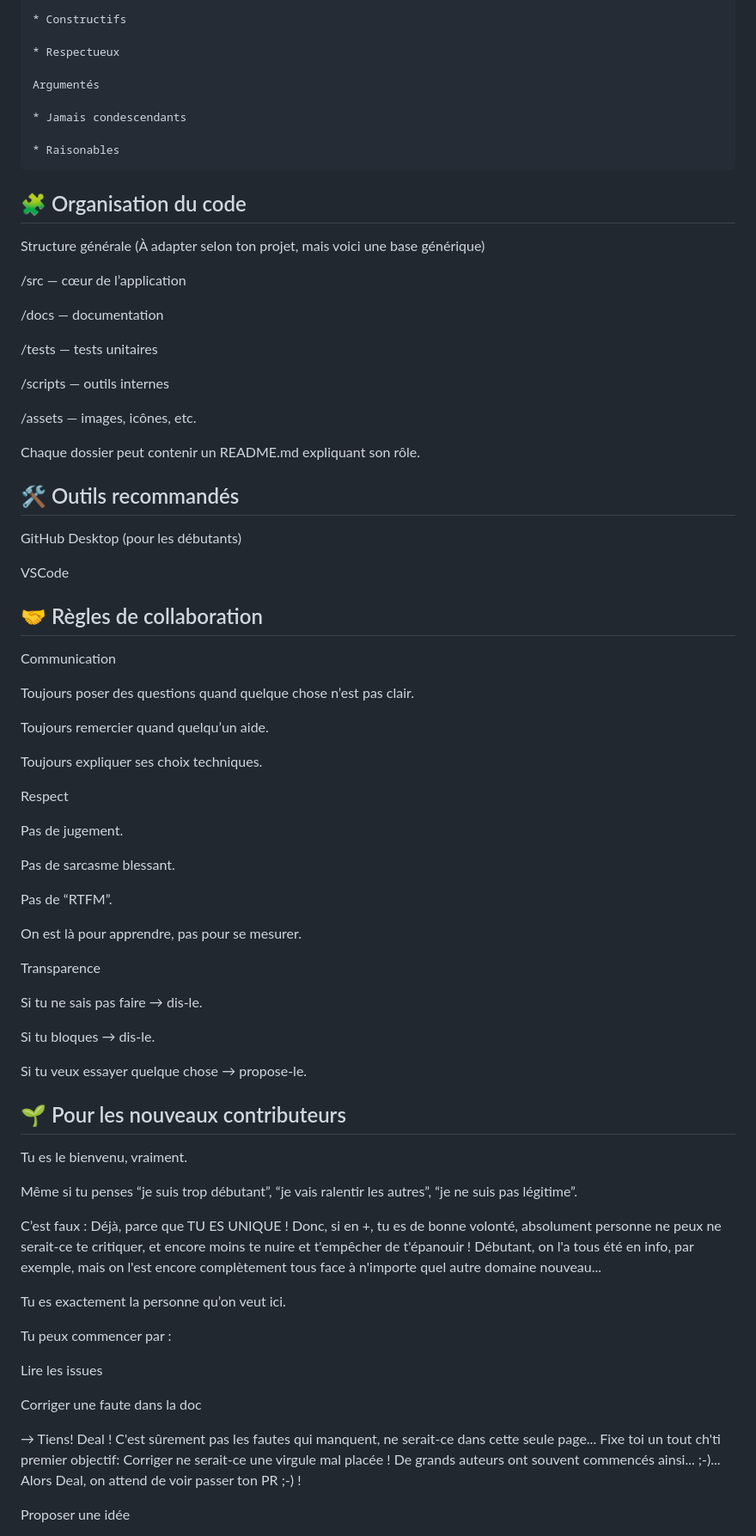
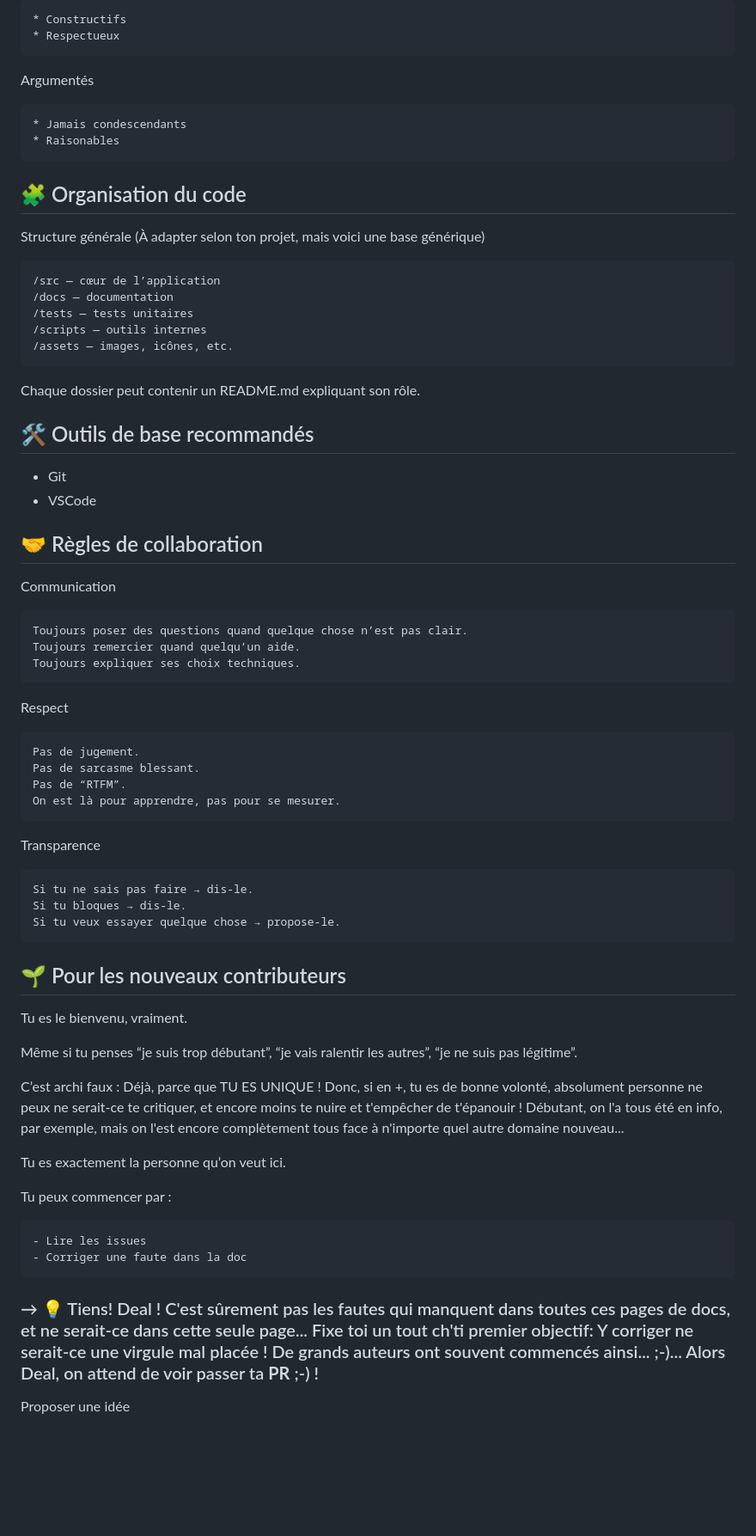
Before and after one commit to GrCOTE7/gsm, a Markdown page: THERA.md, the part around one of its changes. Shown at 86% size. Drawn GitHub-style; blank space fills up the shorter version.

```diff
--- a/THERA.md
+++ b/THERA.md
@@ -193,12 +182,10 @@ Pour travailler dessus, chacun crée sa copie personnelle.
 
     * Constructifs
-
     * Respectueux
 
-    Argumentés
+Argumentés
 
     * Jamais condescendants
-
     * Raisonables
 
 ## 🧩 Organisation du code
@@ -206,51 +193,39 @@ Pour travailler dessus, chacun crée sa copie personnelle.
 Structure générale
 (À adapter selon ton projet, mais voici une base générique)
 
-/src — cœur de l’application
-
-/docs — documentation
-
-/tests — tests unitaires
-
-/scripts — outils internes
-
-/assets — images, icônes, etc.
+    /src — cœur de l’application
+    /docs — documentation
+    /tests — tests unitaires
+    /scripts — outils internes
+    /assets — images, icônes, etc.
 
 Chaque dossier peut contenir un README.md expliquant son rôle.
 
-## 🛠️ Outils recommandés
+## 🛠️ Outils de base recommandés
 
-GitHub Desktop (pour les débutants)
-
-VSCode
+* Git
+* VSCode
 
 ## 🤝 Règles de collaboration
 
 Communication
 
-Toujours poser des questions quand quelque chose n’est pas clair.
-
-Toujours remercier quand quelqu’un aide.
-
-Toujours expliquer ses choix techniques.
+    Toujours poser des questions quand quelque chose n’est pas clair.
+    Toujours remercier quand quelqu’un aide.
+    Toujours expliquer ses choix techniques.
 
 Respect
 
-Pas de jugement.
-
-Pas de sarcasme blessant.
-
-Pas de “RTFM”.
-
-On est là pour apprendre, pas pour se mesurer.
+    Pas de jugement.
+    Pas de sarcasme blessant.
+    Pas de “RTFM”.
+    On est là pour apprendre, pas pour se mesurer.
 
 Transparence
 
-Si tu ne sais pas faire → dis‑le.
-
-Si tu bloques → dis‑le.
-
-Si tu veux essayer quelque chose → propose‑le.
+    Si tu ne sais pas faire → dis‑le.
+    Si tu bloques → dis‑le.
+    Si tu veux essayer quelque chose → propose‑le.
 
 ## 🌱 Pour les nouveaux contributeurs
 
@@ -258,17 +233,16 @@ Tu es le bienvenu, vraiment.
 
 Même si tu penses “je suis trop débutant”, “je vais ralentir les autres”, “je ne suis pas légitime”.
 
-C’est faux : Déjà, parce que TU ES UNIQUE ! Donc, si en +, tu es de bonne volonté, absolument personne ne peux ne serait-ce te critiquer, et encore moins te nuire et t'empêcher de t'épanouir ! Débutant, on l'a tous été en info, par exemple, mais on l'est encore complètement tous face à n'importe quel autre domaine nouveau...
+C’est archi faux : Déjà, parce que TU ES UNIQUE ! Donc, si en +, tu es de bonne volonté, absolument personne ne peux ne serait-ce te critiquer, et encore moins te nuire et t'empêcher de t'épanouir ! Débutant, on l'a tous été en info, par exemple, mais on l'est encore complètement tous face à n'importe quel autre domaine nouveau...
 
 Tu es exactement la personne qu’on veut ici.
 
 Tu peux commencer par :
 
-Lire les issues
+    - Lire les issues
+    - Corriger une faute dans la doc
 
-Corriger une faute dans la doc
-
-→ Tiens! Deal ! C'est sûrement pas les fautes qui manquent, ne serait-ce dans cette seule page... Fixe toi un tout ch'ti premier objectif: Corriger ne serait-ce une virgule mal placée ! De grands auteurs ont souvent commencés ainsi... ;-)... Alors Deal, on attend de voir passer ton PR ;-) !
+### → 💡 Tiens! Deal ! C'est sûrement pas les fautes qui manquent dans toutes ces pages de docs, et ne serait-ce dans cette seule page... Fixe toi un tout ch'ti premier objectif: Y corriger ne serait-ce une virgule mal placée ! De grands auteurs ont souvent commencés ainsi... ;-)... Alors Deal, on attend de voir passer ta **PR** ;-) !
 
 Proposer une idée
 
```
Also changed, not shown: other parts of THERA.md (+47 -65 lines).
